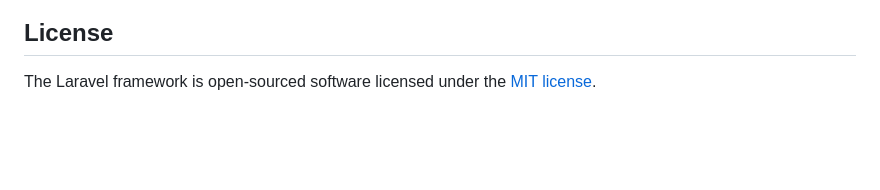
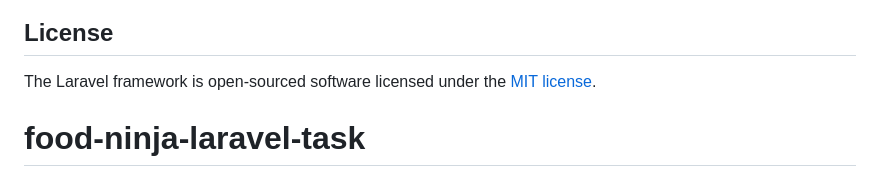
Before and after one commit to agamyrat301/food-ninja-laravel-task, a Markdown page: README.md, the part around the change. Drawn GitHub-style; blank space fills up the shorter version.

```diff
--- a/README.md
+++ b/README.md
@@ -64,3 +64,4 @@ If you discover a security vulnerability within Laravel, please send an e-mail t
 ## License
 
 The Laravel framework is open-sourced software licensed under the [MIT license](https://opensource.org/licenses/MIT).
+# food-ninja-laravel-task
```
